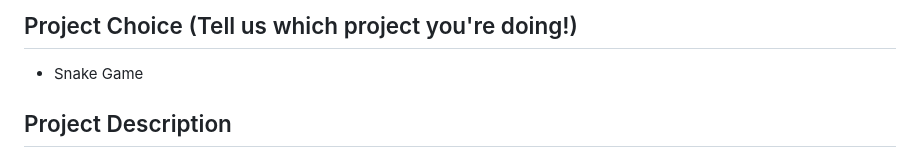
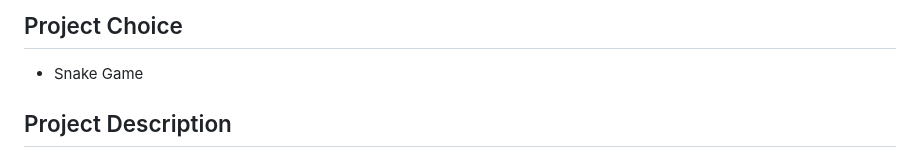
Before and after one commit to CodeNameRJ/Snake-Game, a Markdown page: project-proposal.md, the part around the change. GitHub-like rendering.

```diff
--- a/project-proposal.md
+++ b/project-proposal.md
@@ -1,4 +1,4 @@
-## Project Choice (Tell us which project you're doing!)
+## Project Choice
 
 - Snake Game
 
```
